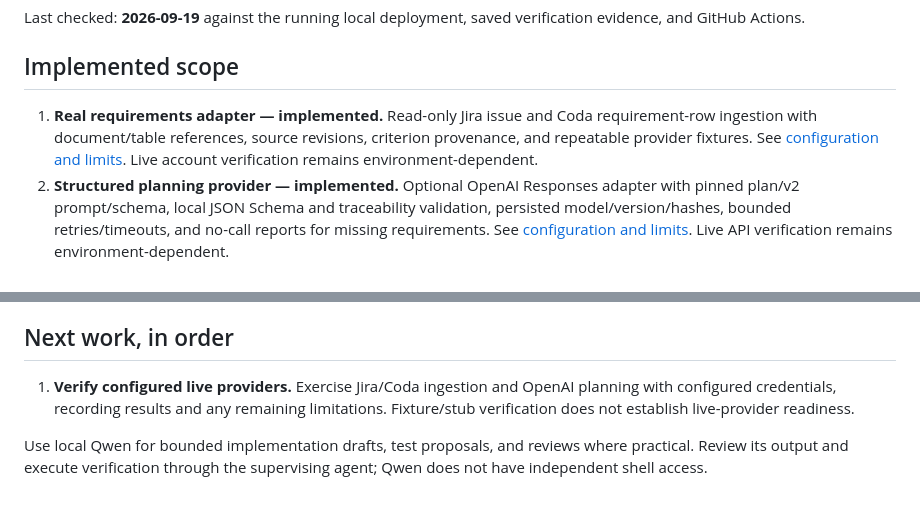
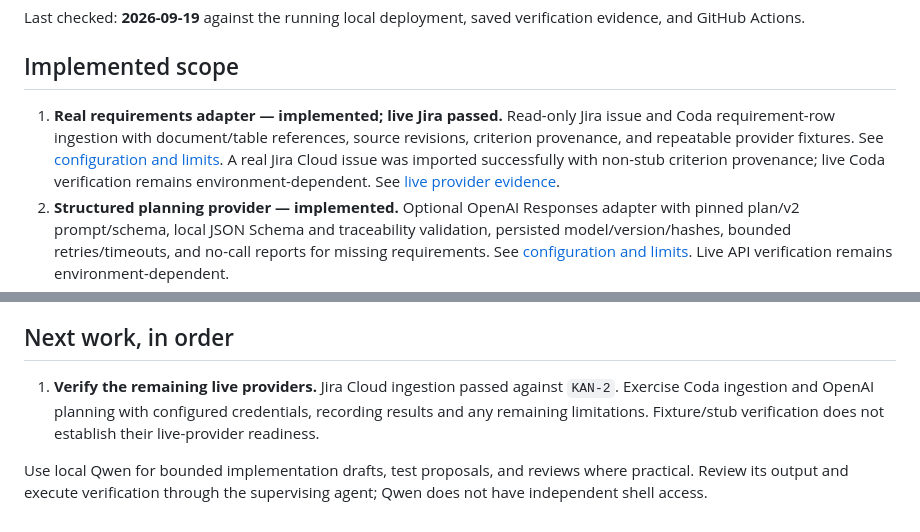
Before and after one commit to mikearmstrong1/QaEngineerAgent, a Markdown page: docs/next-steps.md, 2 parts joined by grey strips. Drawn GitHub-style.

Commit message:
Record live Jira provider verification

```diff
--- a/docs/next-steps.md
+++ b/docs/next-steps.md
@@ -4,7 +4,7 @@ Last checked: **2026-09-19** against the running local deployment, saved verific
 
 ## Implemented scope
 
-1. **Real requirements adapter — implemented.** Read-only Jira issue and Coda requirement-row ingestion with document/table references, source revisions, criterion provenance, and repeatable provider fixtures. See [configuration and limits](requirements-ingestion.md). Live account verification remains environment-dependent.
+1. **Real requirements adapter — implemented; live Jira passed.** Read-only Jira issue and Coda requirement-row ingestion with document/table references, source revisions, criterion provenance, and repeatable provider fixtures. See [configuration and limits](requirements-ingestion.md). A real Jira Cloud issue was imported successfully with non-stub criterion provenance; live Coda verification remains environment-dependent. See [live provider evidence](live-provider-verification.md).
 2. **Structured planning provider — implemented.** Optional OpenAI Responses adapter with pinned plan/v2 prompt/schema, local JSON Schema and traceability validation, persisted model/version/hashes, bounded retries/timeouts, and no-call reports for missing requirements. See [configuration and limits](structured-planning.md). Live API verification remains environment-dependent.
 3. **Playwright execution adapter — implemented.** Reviewed, hash-bound execution manifests generate fixed Playwright tests in isolated run directories, enforce exact target origins and timeouts, and persist real TestRun status plus local evidence. See [workflow and limits](playwright-execution.md).
 4. **MinIO artifact adapter — implemented.** Optional evidence uploads with SHA-256/content types, independent run upload status, resumable publishing, failure-evidence associations, explicit bucket initialization and prefix-scoped retention. See [setup and limits](minio-artifacts.md). Real local MinIO round trips and CLI publishing verified.
@@ -24,6 +24,6 @@ Last checked: **2026-09-19** against the running local deployment, saved verific
 
 ## Next work, in order
 
-1. **Verify configured live providers.** Exercise Jira/Coda ingestion and OpenAI planning with configured credentials, recording results and any remaining limitations. Fixture/stub verification does not establish live-provider readiness.
+1. **Verify the remaining live providers.** Jira Cloud ingestion passed against `KAN-2`. Exercise Coda ingestion and OpenAI planning with configured credentials, recording results and any remaining limitations. Fixture/stub verification does not establish their live-provider readiness.
 
 Use local Qwen for bounded implementation drafts, test proposals, and reviews where practical. Review its output and execute verification through the supervising agent; Qwen does not have independent shell access.
```
Also changed, not shown: docs/live-provider-verification.md (added, +19 -0 lines).
